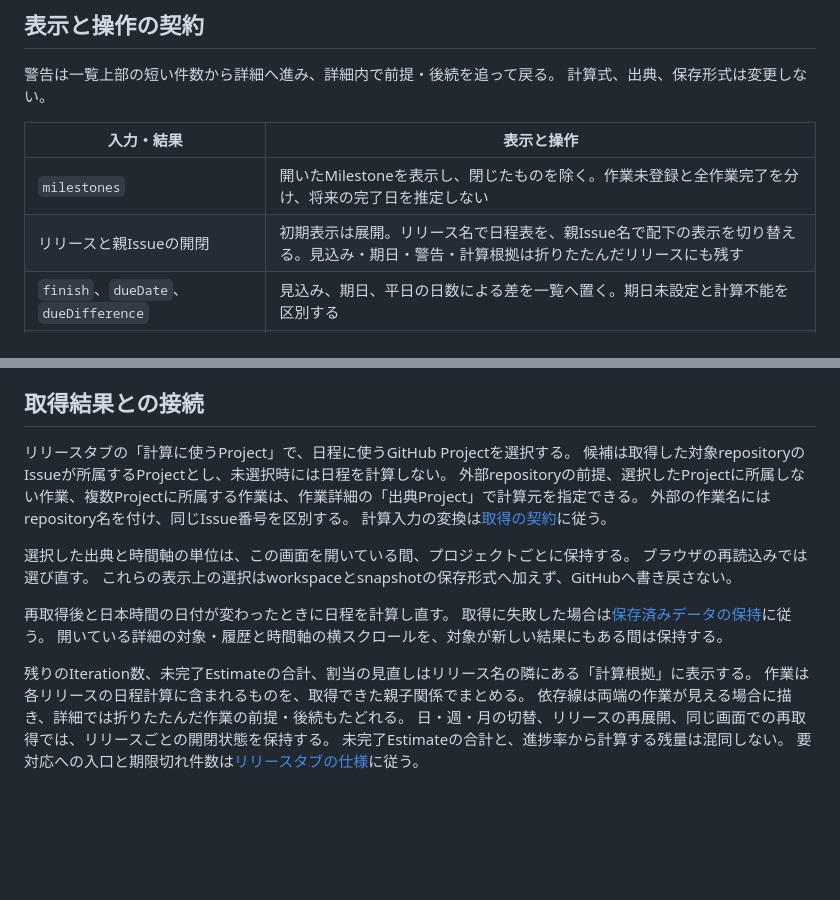
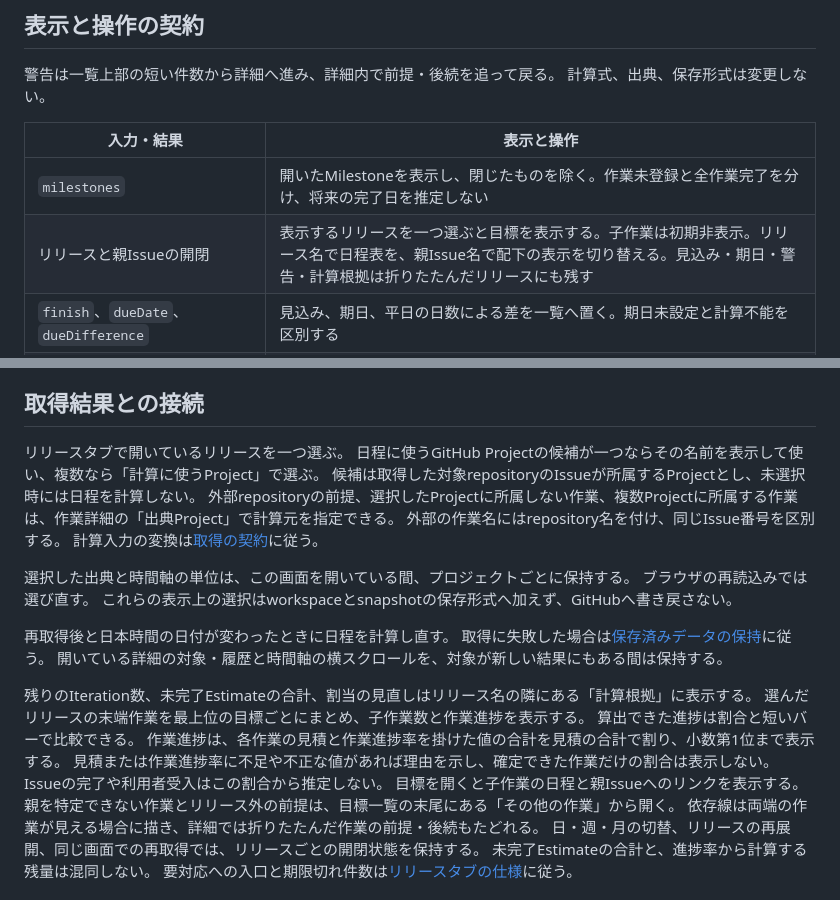
Before and after one commit to Wakua/github-progress-board, a Markdown page: docs/milestone-gantt-ui.md, 2 parts joined by grey strips. Drawn GitHub-style; blank space fills up the shorter version.

Commit message:
feat(gantt): 選んだリリースの目標を比較して子作業の日程を開けるようにする
- リリース内の末端作業から目標の件数と加重進捗を求める。
- 子作業の日程や前提を必要時に開き、親Issueから子Issueの追加へ進める。
- 取得元の選択・未入力・キーボード操作を検証し、比較画像と利用手順を更新する。

Co-Authored-By: Codex <noreply@openai.com>

```diff
--- a/docs/milestone-gantt-ui.md
+++ b/docs/milestone-gantt-ui.md
@@ -85,7 +85,7 @@ Codexが同じ基本fixtureの60%を表示した `http://127.0.0.1:4402/` で、
 | 入力・結果 | 表示と操作 |
 | --- | --- |
 | `milestones` | 開いたMilestoneを表示し、閉じたものを除く。作業未登録と全作業完了を分け、将来の完了日を推定しない |
-| リリースと親Issueの開閉 | 初期表示は展開。リリース名で日程表を、親Issue名で配下の表示を切り替える。見込み・期日・警告・計算根拠は折りたたんだリリースにも残す |
+| リリースと親Issueの開閉 | 表示するリリースを一つ選ぶと目標を表示する。子作業は初期非表示。リリース名で日程表を、親Issue名で配下の表示を切り替える。見込み・期日・警告・計算根拠は折りたたんだリリースにも残す |
 | `finish`、`dueDate`、`dueDifference` | 見込み、期日、平日の日数による差を一覧へ置く。期日未設定と計算不能を区別する |
 | `earliestStart`、`earliestFinish`、`durationDisplay` | 暦上の位置に棒を置く。0日は点、短い棒の日数は作業名の側、正確な開始・完了は詳細に置く。日内の端数を時刻へ換算しない |
 | `criticalTaskKeys`、`criticalEdgeIds` | ◆、太い枠、依存線で識別する。複数経路も保持し、色だけに意味を持たせない |
@@ -104,7 +104,8 @@ Codexが同じ基本fixtureの60%を表示した `http://127.0.0.1:4402/` で、
 
 ## 取得結果との接続
 
-リリースタブの「計算に使うProject」で、日程に使うGitHub Projectを選択する。
+リリースタブで開いているリリースを一つ選ぶ。
+日程に使うGitHub Projectの候補が一つならその名前を表示して使い、複数なら「計算に使うProject」で選ぶ。
 候補は取得した対象repositoryのIssueが所属するProjectとし、未選択時には日程を計算しない。
 外部repositoryの前提、選択したProjectに所属しない作業、複数Projectに所属する作業は、作業詳細の「出典Project」で計算元を指定できる。
 外部の作業名にはrepository名を付け、同じIssue番号を区別する。
@@ -119,7 +120,13 @@ Codexが同じ基本fixtureの60%を表示した `http://127.0.0.1:4402/` で、
 開いている詳細の対象・履歴と時間軸の横スクロールを、対象が新しい結果にもある間は保持する。
 
 残りのIteration数、未完了Estimateの合計、割当の見直しはリリース名の隣にある「計算根拠」に表示する。
-作業は各リリースの日程計算に含まれるものを、取得できた親子関係でまとめる。
+選んだリリースの末端作業を最上位の目標ごとにまとめ、子作業数と作業進捗を表示する。
+算出できた進捗は割合と短いバーで比較できる。
+作業進捗は、各作業の見積と作業進捗率を掛けた値の合計を見積の合計で割り、小数第1位まで表示する。
+見積または作業進捗率に不足や不正な値があれば理由を示し、確定できた作業だけの割合は表示しない。
+Issueの完了や利用者受入はこの割合から推定しない。
+目標を開くと子作業の日程と親Issueへのリンクを表示する。
+親を特定できない作業とリリース外の前提は、目標一覧の末尾にある「その他の作業」から開く。
 依存線は両端の作業が見える場合に描き、詳細では折りたたんだ作業の前提・後続もたどれる。
 日・週・月の切替、リリースの再展開、同じ画面での再取得では、リリースごとの開閉状態を保持する。
 未完了Estimateの合計と、進捗率から計算する残量は混同しない。
```
Also changed, not shown: docs/specification.md (+2 -1 lines), docs/usage.md (+4 -3 lines), docs/screens/144/after-01-entry.jpg (added), docs/screens/144/after-02-goals.jpg (added), docs/screens/144/after-03-children.jpg (added), docs/screens/144/after-04-missing.jpg (added), docs/screens/144/after-05-narrow.jpg (added), docs/screens/144/before-01-entry.jpg (added), 10 other files.
